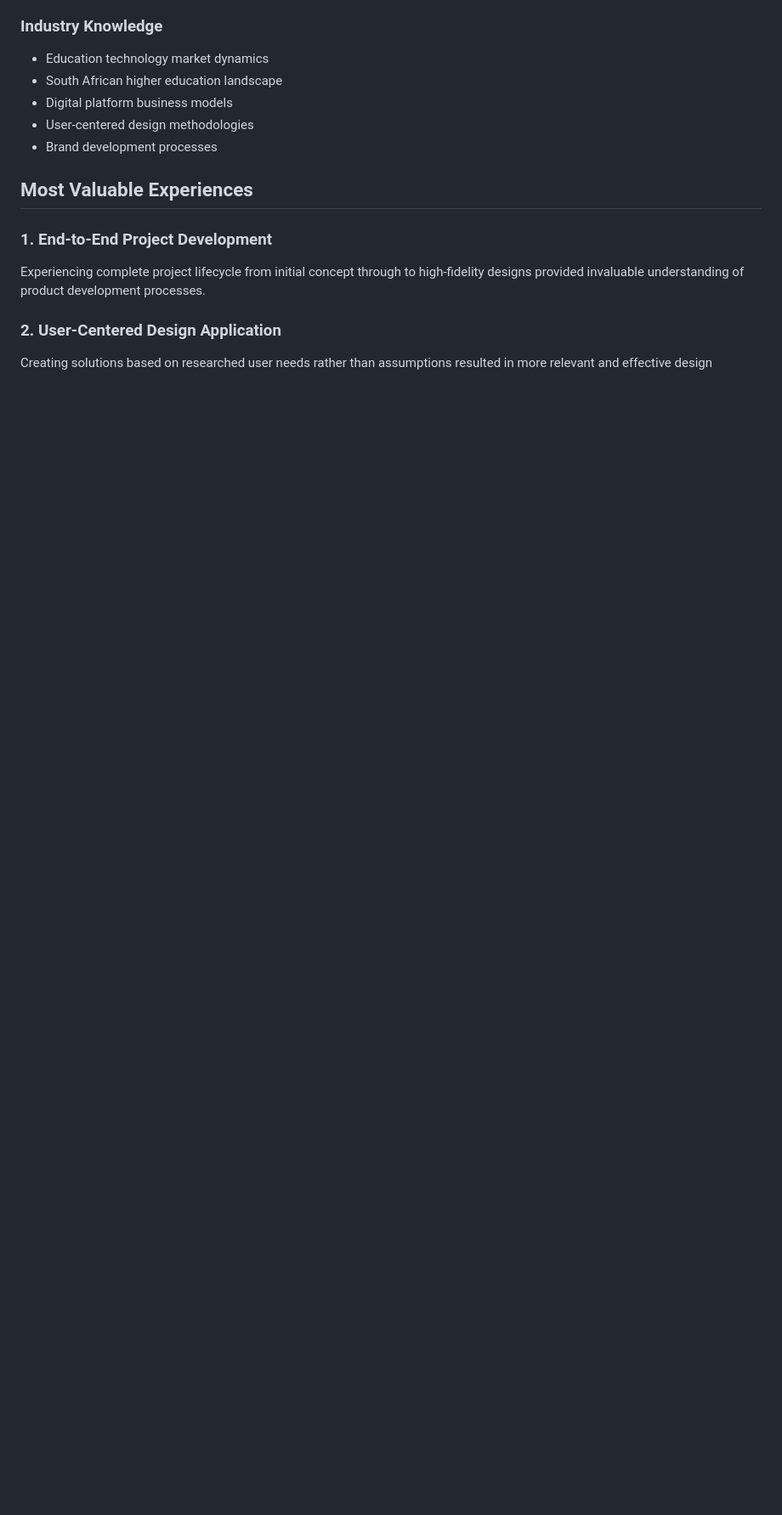
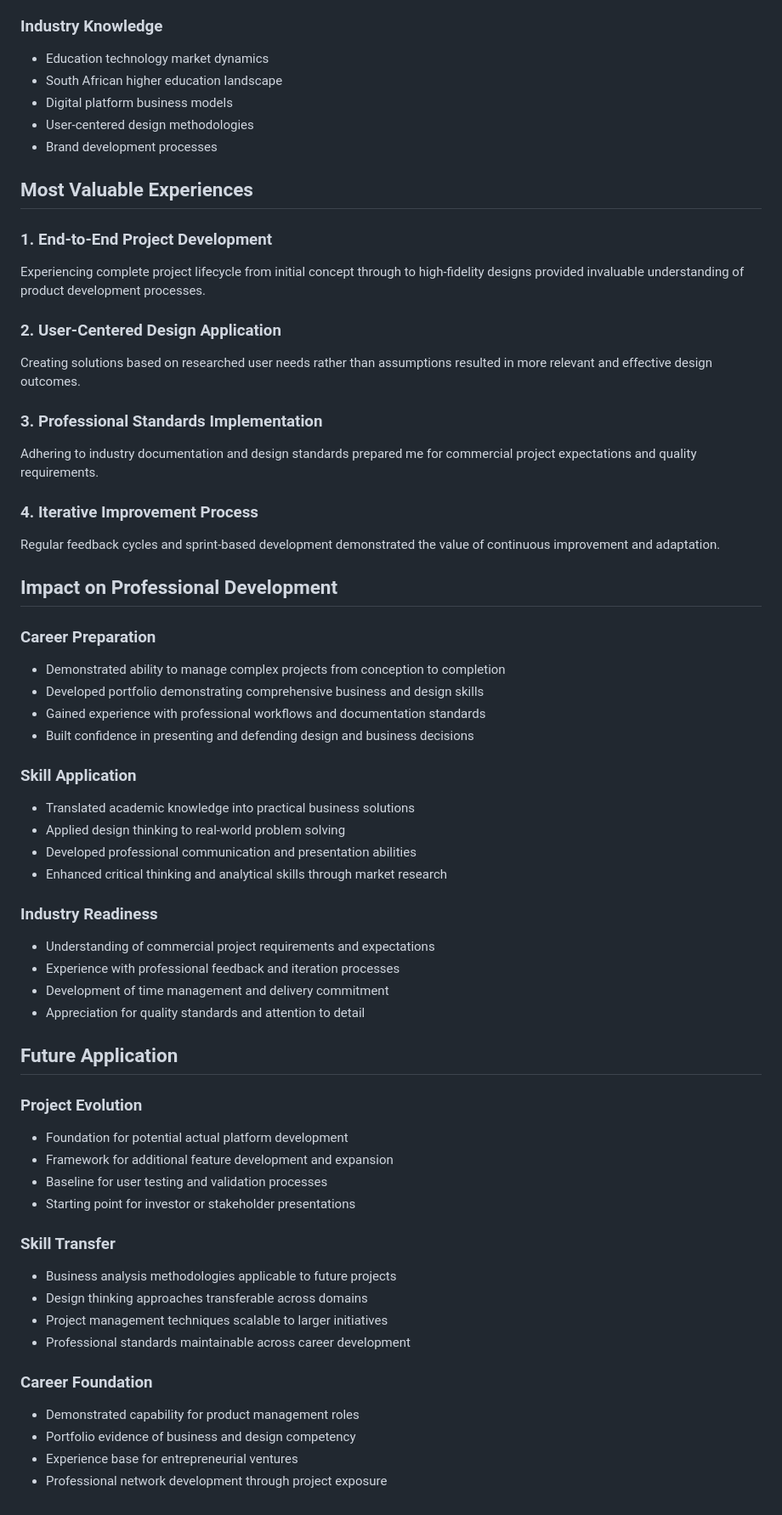
Before and after one commit to KyleAssur/kyle-assur-digital-portfolio, a Markdown page: studybuddy-hub-project/project-reflection.md, the part around the change. Shown at 85% size. Rendered like a GitHub page; blank space fills up the shorter version.

Commit message:
Enhance project reflection with detailed insights
Expanded on user-centered design outcomes and professional standards, detailing impact on career preparation, skill application, industry readiness, and future project evolution.

```diff
--- a/studybuddy-hub-project/project-reflection.md
+++ b/studybuddy-hub-project/project-reflection.md
@@ -80,4 +80,50 @@ My objective was to create a fully-realized business concept and design system f
 Experiencing complete project lifecycle from initial concept through to high-fidelity designs provided invaluable understanding of product development processes.
 
 ### 2. User-Centered Design Application
-Creating solutions based on researched user needs rather than assumptions resulted in more relevant and effective design
+Creating solutions based on researched user needs rather than assumptions resulted in more relevant and effective design outcomes.
+
+### 3. Professional Standards Implementation
+Adhering to industry documentation and design standards prepared me for commercial project expectations and quality requirements.
+
+### 4. Iterative Improvement Process
+Regular feedback cycles and sprint-based development demonstrated the value of continuous improvement and adaptation.
+
+## Impact on Professional Development
+
+### Career Preparation
+- Demonstrated ability to manage complex projects from conception to completion
+- Developed portfolio demonstrating comprehensive business and design skills
+- Gained experience with professional workflows and documentation standards
+- Built confidence in presenting and defending design and business decisions
+
+### Skill Application
+- Translated academic knowledge into practical business solutions
+- Applied design thinking to real-world problem solving
+- Developed professional communication and presentation abilities
+- Enhanced critical thinking and analytical skills through market research
+
+### Industry Readiness
+- Understanding of commercial project requirements and expectations
+- Experience with professional feedback and iteration processes
+- Development of time management and delivery commitment
+- Appreciation for quality standards and attention to detail
+
+## Future Application
+
+### Project Evolution
+- Foundation for potential actual platform development
+- Framework for additional feature development and expansion
+- Baseline for user testing and validation processes
+- Starting point for investor or stakeholder presentations
+
+### Skill Transfer
+- Business analysis methodologies applicable to future projects
+- Design thinking approaches transferable across domains
+- Project management techniques scalable to larger initiatives
+- Professional standards maintainable across career development
+
+### Career Foundation
+- Demonstrated capability for product management roles
+- Portfolio evidence of business and design competency
+- Experience base for entrepreneurial ventures
+- Professional network development through project exposure
```
